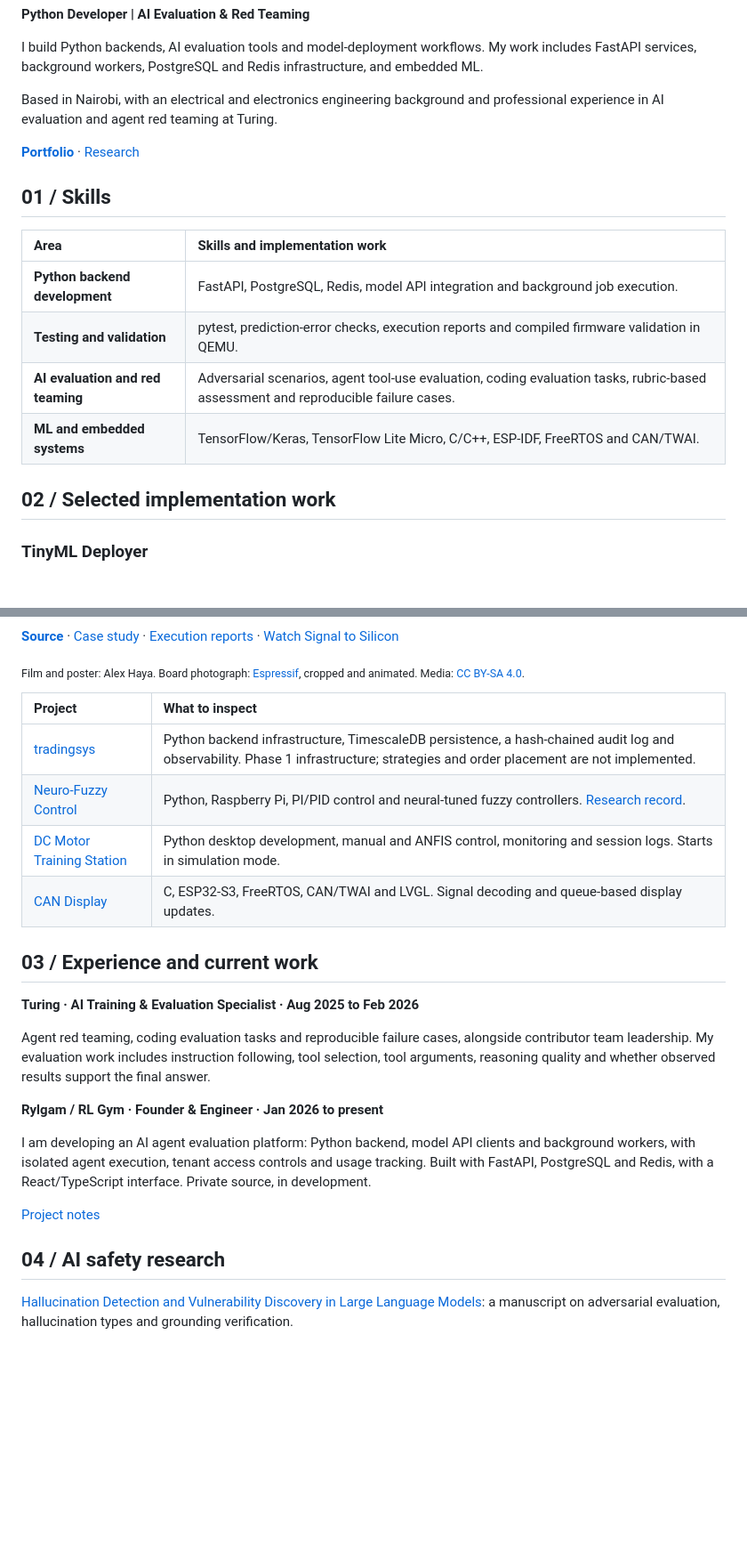
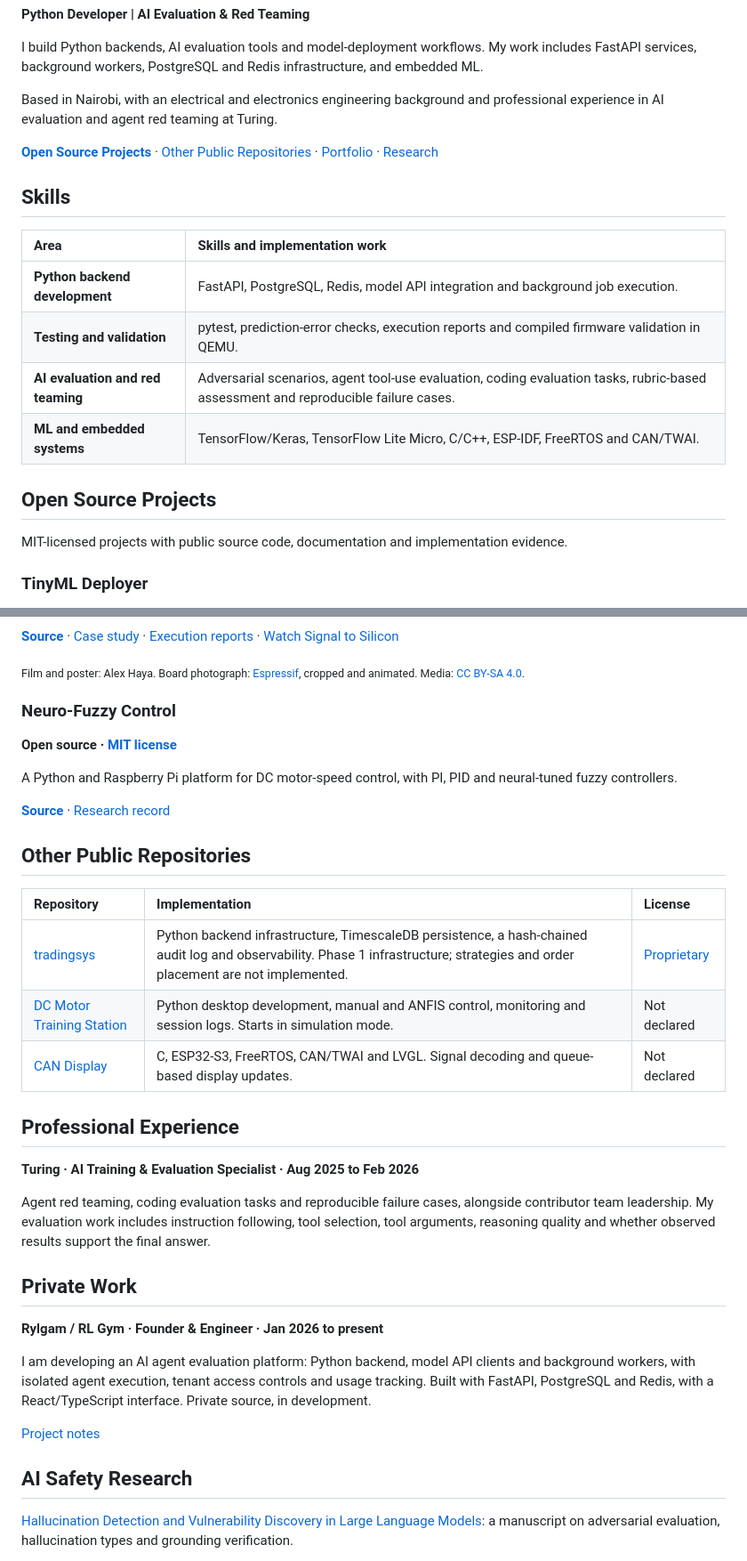
Before and after one commit to alexhaya4/alexhaya4, a Markdown page: README.md, 2 parts joined by grey strips. Shown at 89% size. Drawn GitHub-style; blank space fills up the shorter version.

Commit message:
Distinguish open-source projects, public repositories and private work

```diff
--- a/README.md
+++ b/README.md
@@ -8,9 +8,9 @@ I build Python backends, AI evaluation tools and model-deployment workflows. My
 
 Based in Nairobi, with an electrical and electronics engineering background and professional experience in AI evaluation and agent red teaming at Turing.
 
-**[Portfolio](https://alexhaya4.github.io/alexhaya4/)** · [Research](https://alexhaya4.github.io/alexhaya4/papers/)
+**[Open Source Projects](#open-source-projects)** · [Other Public Repositories](#other-public-repositories) · [Portfolio](https://alexhaya4.github.io/alexhaya4/) · [Research](https://alexhaya4.github.io/alexhaya4/papers/)
 
-## 01 / Skills
+## Skills
 
 | Area | Skills and implementation work |
 | :--- | :--- |
@@ -19,6 +19,8 @@ Based in Nairobi, with an electrical and electronics engineering background and
 | **AI evaluation and red teaming** | Adversarial scenarios, agent tool-use evaluation, coding evaluation tasks, rubric-based assessment and reproducible failure cases. |
 | **ML and embedded systems** | TensorFlow/Keras, TensorFlow Lite Micro, C/C++, ESP-IDF, FreeRTOS and CAN/TWAI. |
 
-## 02 / Selected implementation work
+## Open Source Projects
+
+MIT-licensed projects with public source code, documentation and implementation evidence.
 
 ### TinyML Deployer
@@ -33,18 +37,29 @@ A Python CLI that converts models, checks prediction error and generates model-s
 
 <sub>Film and poster: Alex Haya. Board photograph: <a href="https://github.com/espressif/esp-dev-kits/blob/master/docs/_static/esp32-s3-devkitc-1/esp32-s3-devkitc-1-v1.1-isometric.png">Espressif</a>, cropped and animated. Media: <a href="https://creativecommons.org/licenses/by-sa/4.0/">CC BY-SA 4.0</a>.</sub>
 
-| Project | What to inspect |
-| :--- | :--- |
-| [tradingsys](https://github.com/alexhaya4/tradingsys) | Python backend infrastructure, TimescaleDB persistence, a hash-chained audit log and observability. Phase 1 infrastructure; strategies and order placement are not implemented. |
-| [Neuro-Fuzzy Control](https://github.com/alexhaya4/dc-motor-neuro-fuzzy) | Python, Raspberry Pi, PI/PID control and neural-tuned fuzzy controllers. [Research record](https://zenodo.org/records/20124685). |
-| [DC Motor Training Station](https://github.com/alexhaya4/dc_motor_training_station) | Python desktop development, manual and ANFIS control, monitoring and session logs. Starts in simulation mode. |
-| [CAN Display](https://github.com/alexhaya4/esp32_can_display) | C, ESP32-S3, FreeRTOS, CAN/TWAI and LVGL. Signal decoding and queue-based display updates. |
+### Neuro-Fuzzy Control
 
-## 03 / Experience and current work
+**Open source · [MIT license](https://github.com/alexhaya4/dc-motor-neuro-fuzzy/blob/main/LICENSE)**
+
+A Python and Raspberry Pi platform for DC motor-speed control, with PI, PID and neural-tuned fuzzy controllers.
+
+**[Source](https://github.com/alexhaya4/dc-motor-neuro-fuzzy)** · [Research record](https://zenodo.org/records/20124685)
+
+## Other Public Repositories
+
+| Repository | Implementation | License |
+| :--- | :--- | :--- |
+| [tradingsys](https://github.com/alexhaya4/tradingsys) | Python backend infrastructure, TimescaleDB persistence, a hash-chained audit log and observability. Phase 1 infrastructure; strategies and order placement are not implemented. | [Proprietary](https://github.com/alexhaya4/tradingsys/blob/main/pyproject.toml) |
+| [DC Motor Training Station](https://github.com/alexhaya4/dc_motor_training_station) | Python desktop development, manual and ANFIS control, monitoring and session logs. Starts in simulation mode. | Not declared |
+| [CAN Display](https://github.com/alexhaya4/esp32_can_display) | C, ESP32-S3, FreeRTOS, CAN/TWAI and LVGL. Signal decoding and queue-based display updates. | Not declared |
+
+## Professional Experience
 
 **Turing · AI Training & Evaluation Specialist · Aug 2025 to Feb 2026**
 
 Agent red teaming, coding evaluation tasks and reproducible failure cases, alongside contributor team leadership. My evaluation work includes instruction following, tool selection, tool arguments, reasoning quality and whether observed results support the final answer.
+
+## Private Work
 
 **Rylgam / RL Gym · Founder & Engineer · Jan 2026 to present**
 
@@ -52,7 +67,7 @@ I am developing an AI agent evaluation platform: Python backend, model API clien
 
 [Project notes](https://alexhaya4.github.io/alexhaya4/#rl-gym)
 
-## 04 / AI safety research
+## AI Safety Research
 
 [Hallucination Detection and Vulnerability Discovery in Large Language Models](https://alexhaya4.github.io/alexhaya4/papers/#ai-safety): a manuscript on adversarial evaluation, hallucination types and grounding verification.
 
```
Also changed, not shown: other parts of README.md (+2 -0 lines).
